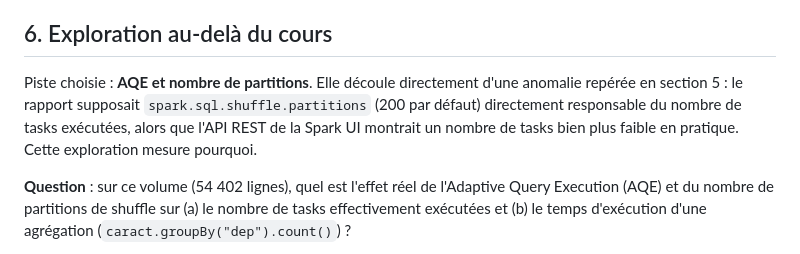
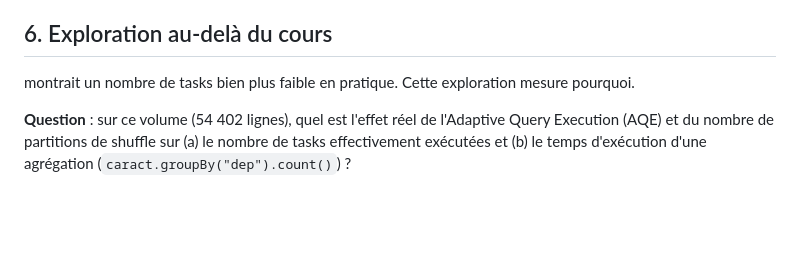
Before and after one commit to harroldfree/etl-pyspark-accidents-routiers, a Markdown page: projects/rapport-modele.md, the part around the change. Drawn GitHub-style; blank space fills up the shorter version.

```diff
--- a/projects/rapport-modele.md
+++ b/projects/rapport-modele.md
@@ -253,7 +253,7 @@ Commentaire : deux shuffles pour une opération qui semble être « juste un `gr
 
 ## 6. Exploration au-delà du cours
 
-Piste choisie : **AQE et nombre de partitions**. Elle découle directement d'une anomalie repérée en section 5 : le rapport supposait `spark.sql.shuffle.partitions` (200 par défaut) directement responsable du nombre de tasks exécutées, alors que l'API REST de la Spark UI montrait un nombre de tasks bien plus faible en pratique. Cette exploration mesure pourquoi.
+montrait un nombre de tasks bien plus faible en pratique. Cette exploration mesure pourquoi.
 
 **Question** : sur ce volume (54 402 lignes), quel est l'effet réel de l'Adaptive Query Execution (AQE) et du nombre de partitions de shuffle sur (a) le nombre de tasks effectivement exécutées et (b) le temps d'exécution d'une agrégation (`caract.groupBy("dep").count()`) ?
 
```
